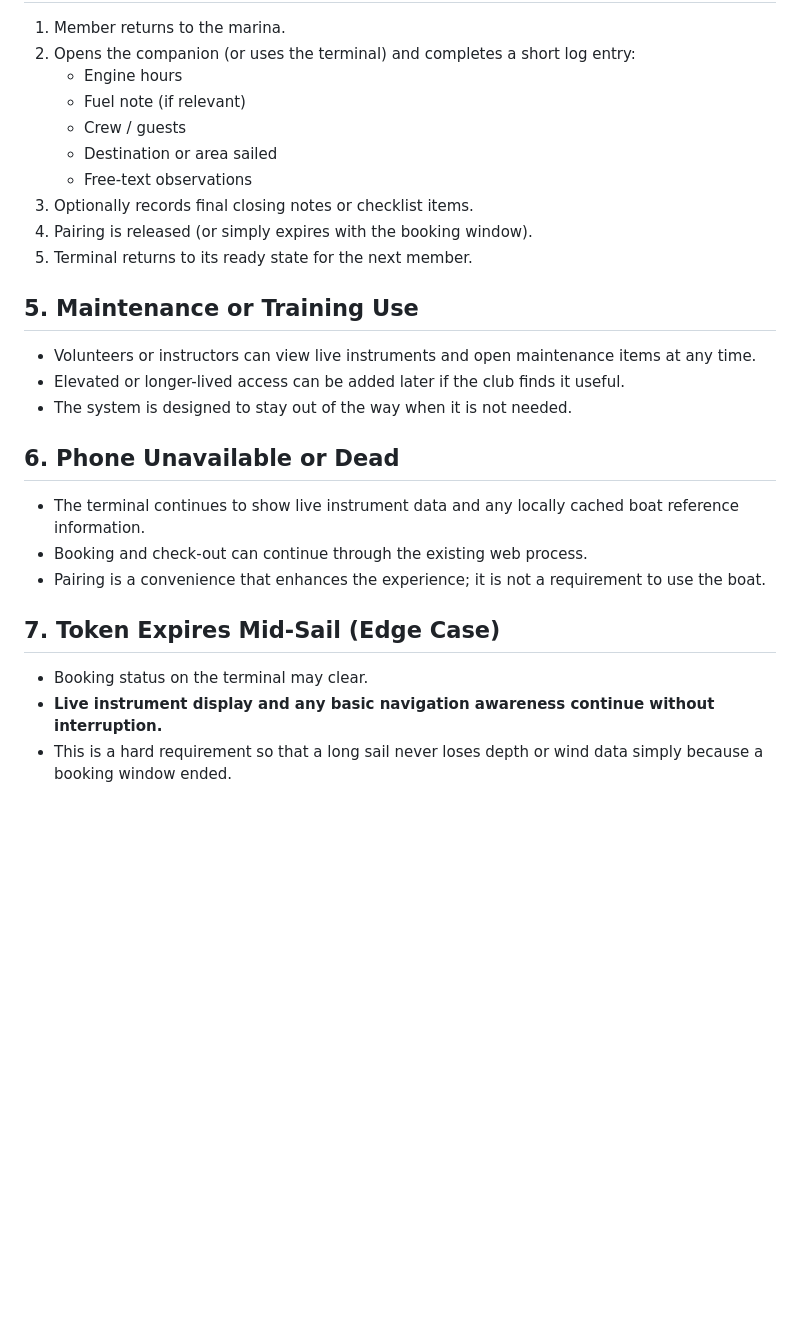
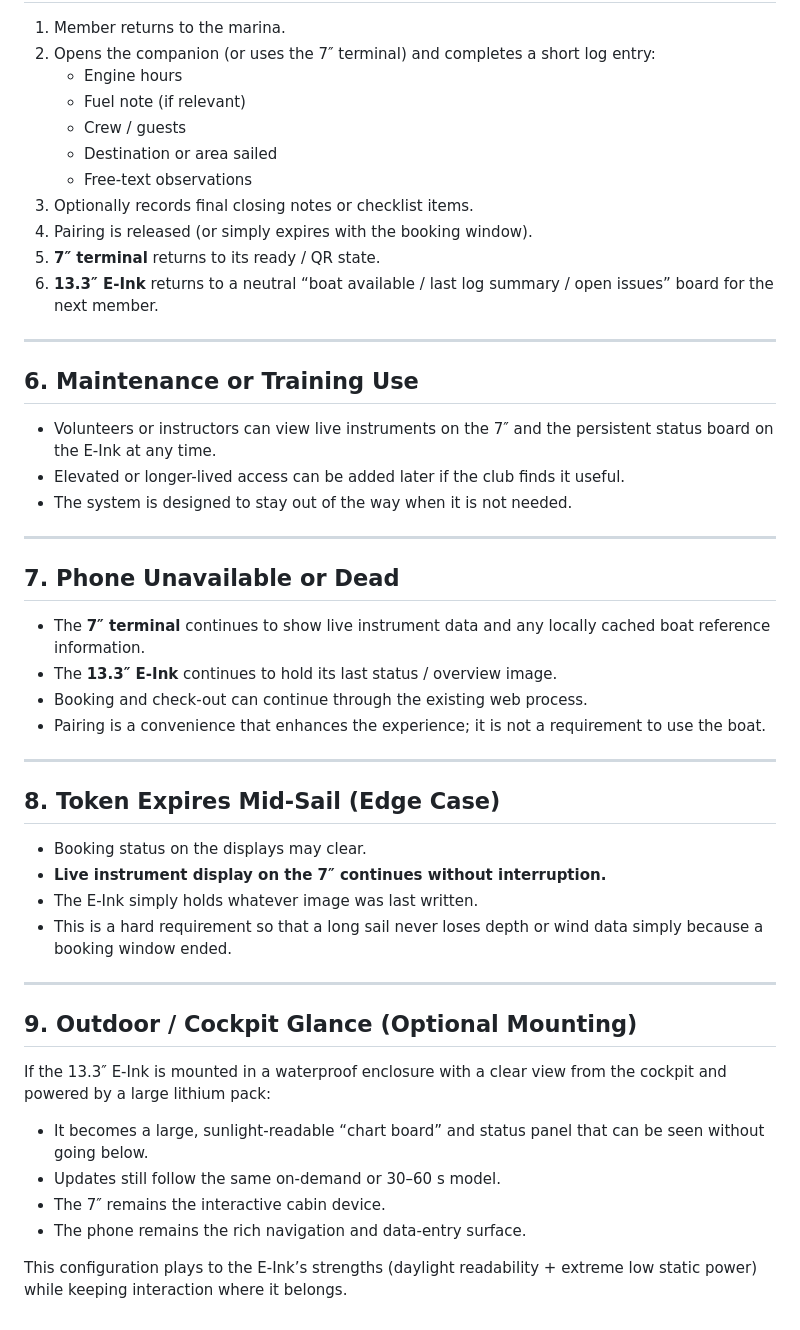
Before and after one commit to l-m-y-c/boat-terminal, a Markdown page: docs/08-user-flows.md, the part around one of its changes. Rendered like a GitHub page; blank space fills up the shorter version.

```diff
--- a/docs/08-user-flows.md
+++ b/docs/08-user-flows.md
@@ -34,6 +71,6 @@ These journeys focus on the co-operative value of the system: clean handovers, l
 
 1. Member returns to the marina.
-2. Opens the companion (or uses the terminal) and completes a short log entry:
+2. Opens the companion (or uses the 7″ terminal) and completes a short log entry:
    - Engine hours
    - Fuel note (if relevant)
    - Crew / guests
@@ -41,22 +78,44 @@ These journeys focus on the co-operative value of the system: clean handovers, l
    - Free-text observations
 3. Optionally records final closing notes or checklist items.
 4. Pairing is released (or simply expires with the booking window).
-5. Terminal returns to its ready state for the next member.
+5. **7″ terminal** returns to its ready / QR state.
+6. **13.3″ E-Ink** returns to a neutral “boat available / last log summary / open issues” board for the next member.
 
-## 5. Maintenance or Training Use
+---
 
-- Volunteers or instructors can view live instruments and open maintenance items at any time.
+## 6. Maintenance or Training Use
+
+- Volunteers or instructors can view live instruments on the 7″ and the persistent status board on the E-Ink at any time.
 - Elevated or longer-lived access can be added later if the club finds it useful.
 - The system is designed to stay out of the way when it is not needed.
 
-## 6. Phone Unavailable or Dead
+---
 
-- The terminal continues to show live instrument data and any locally cached boat reference information.
+## 7. Phone Unavailable or Dead
+
+- The **7″ terminal** continues to show live instrument data and any locally cached boat reference information.
+- The **13.3″ E-Ink** continues to hold its last status / overview image.
 - Booking and check-out can continue through the existing web process.
 - Pairing is a convenience that enhances the experience; it is not a requirement to use the boat.
 
-## 7. Token Expires Mid-Sail (Edge Case)
+---
 
-- Booking status on the terminal may clear.
-- **Live instrument display and any basic navigation awareness continue without interruption.**
+## 8. Token Expires Mid-Sail (Edge Case)
+
+- Booking status on the displays may clear.
+- **Live instrument display on the 7″ continues without interruption.**
+- The E-Ink simply holds whatever image was last written.
 - This is a hard requirement so that a long sail never loses depth or wind data simply because a booking window ended.
+
+---
+
+## 9. Outdoor / Cockpit Glance (Optional Mounting)
+
+If the 13.3″ E-Ink is mounted in a waterproof enclosure with a clear view from the cockpit and powered by a large lithium pack:
+
+- It becomes a large, sunlight-readable “chart board” and status panel that can be seen without going below.
+- Updates still follow the same on-demand or 30–60 s model.
+- The 7″ remains the interactive cabin device.
+- The phone remains the rich navigation and data-entry surface.
+
+This configuration plays to the E-Ink’s strengths (daylight readability + extreme low static power) while keeping interaction where it belongs.
```
Also changed, not shown: other parts of docs/08-user-flows.md (+53 -16 lines), docs/15-useful-resources.md (+17 -2 lines).
